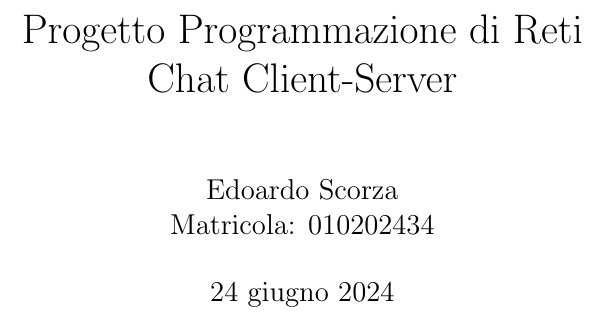
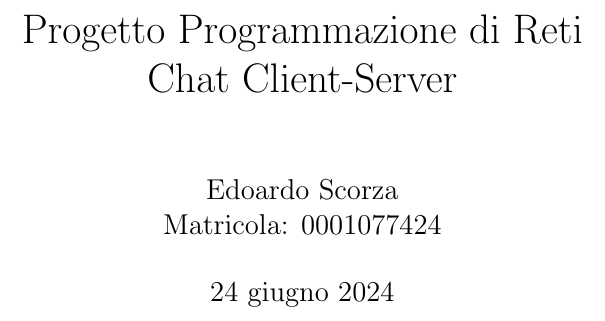
Before and after one commit to E-sc-D/Progetto-Reti-2024, a LaTeX document (relazione.tex): part of page 1 of 5, cut so that both start at the same text. Compiled offline with pdfLaTeX.

Commit message:
fixed matricola

```diff
--- a/relazione.tex
+++ b/relazione.tex
@@ -9,7 +9,7 @@
 \title{Progetto Programmazione di Reti
     \\ Chat Client-Server}
 
-\author{Edoardo Scorza \\ Matricola: 010202434}
+\author{Edoardo Scorza \\ Matricola: 0001077424}
 \date{24 giugno 2024}
 \begin{document}
 \maketitle
```
Also changed, not shown: relazione.pdf.
